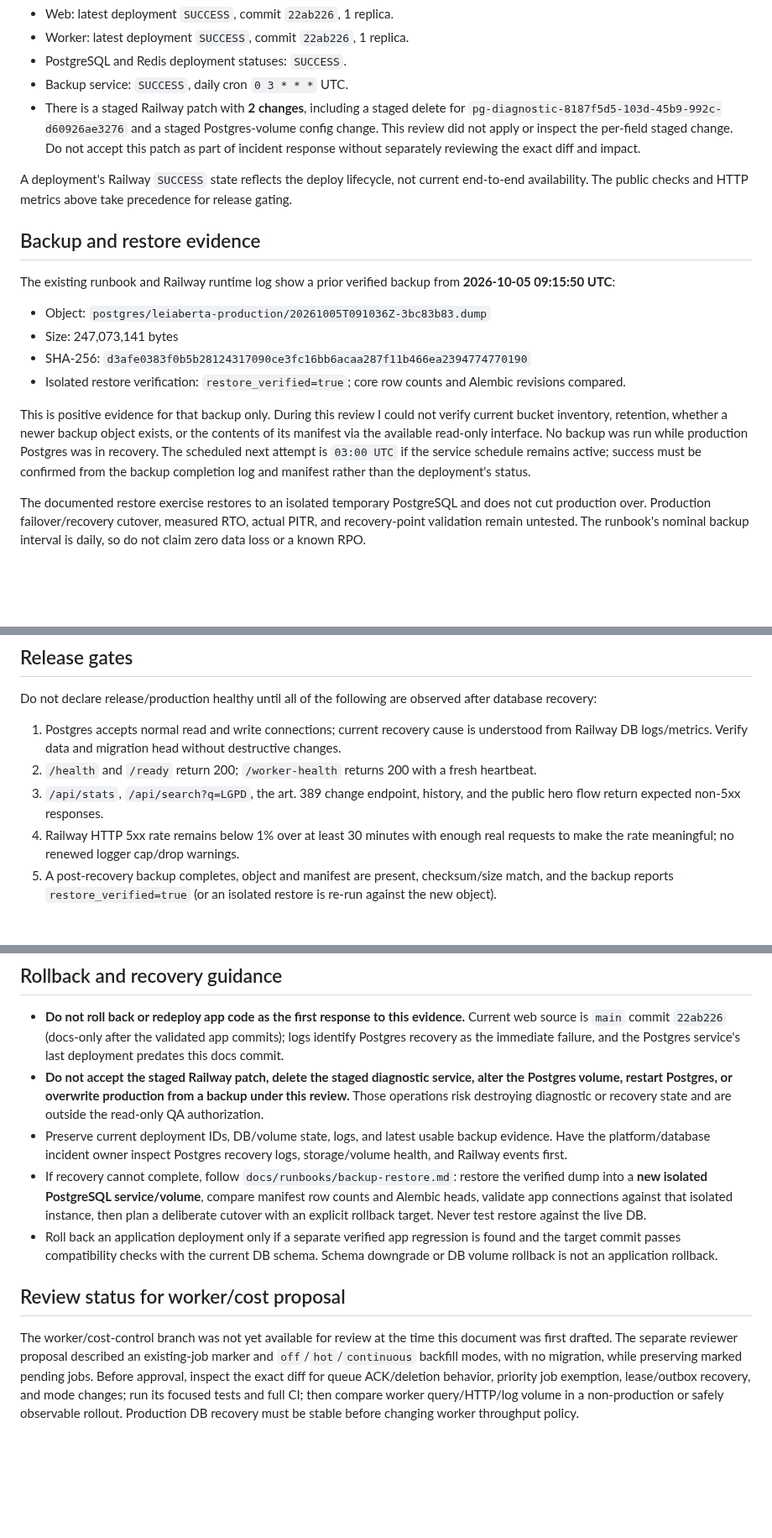
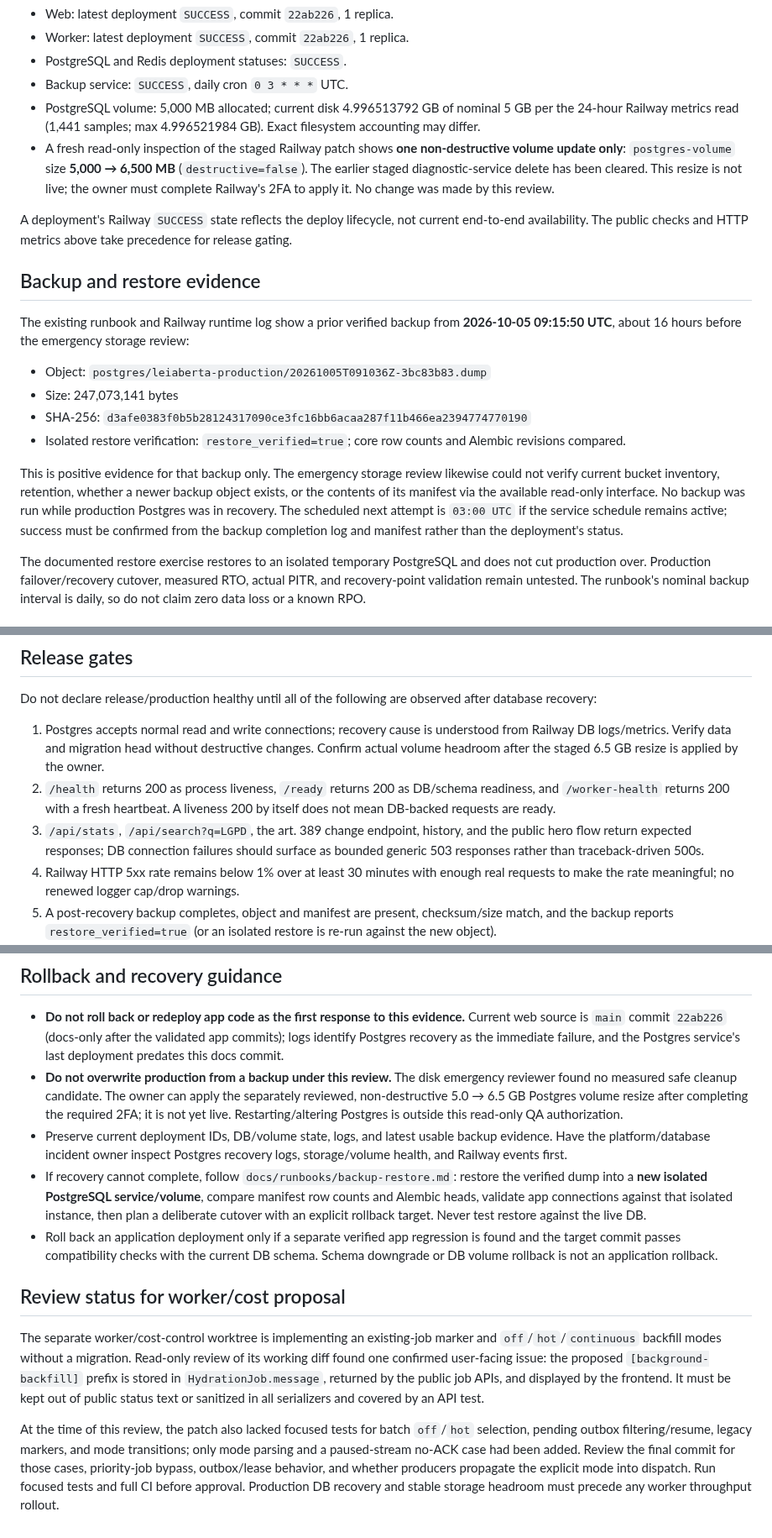
Before and after one commit to DIDIDXX/LeiAberta, a Markdown page: docs/swarm/qa-security-release.md, 3 parts joined by grey strips. Shown at 84% size. GitHub-like rendering; blank space fills up the shorter version.

Commit message:
docs: update QA findings for storage incident

```diff
--- a/docs/swarm/qa-security-release.md
+++ b/docs/swarm/qa-security-release.md
@@ -42,20 +42,21 @@ Railway service inventory at review time:
 - Worker: latest deployment `SUCCESS`, commit `22ab226`, 1 replica.
 - PostgreSQL and Redis deployment statuses: `SUCCESS`.
 - Backup service: `SUCCESS`, daily cron `0 3 * * *` UTC.
-- There is a staged Railway patch with **2 changes**, including a staged delete for `pg-diagnostic-8187f5d5-103d-45b9-992c-d60926ae3276` and a staged Postgres-volume config change. This review did not apply or inspect the per-field staged change. Do not accept this patch as part of incident response without separately reviewing the exact diff and impact.
+- PostgreSQL volume: 5,000 MB allocated; current disk 4.996513792 GB of nominal 5 GB per the 24-hour Railway metrics read (1,441 samples; max 4.996521984 GB). Exact filesystem accounting may differ.
+- A fresh read-only inspection of the staged Railway patch shows **one non-destructive volume update only**: `postgres-volume` size **5,000 → 6,500 MB** (`destructive=false`). The earlier staged diagnostic-service delete has been cleared. This resize is not live; the owner must complete Railway's 2FA to apply it. No change was made by this review.
 
 A deployment's Railway `SUCCESS` state reflects the deploy lifecycle, not current end-to-end availability. The public checks and HTTP metrics above take precedence for release gating.
 
 ## Backup and restore evidence
 
-The existing runbook and Railway runtime log show a prior verified backup from **2026-10-05 09:15:50 UTC**:
+The existing runbook and Railway runtime log show a prior verified backup from **2026-10-05 09:15:50 UTC**, about 16 hours before the emergency storage review:
 
 - Object: `postgres/leiaberta-production/20261005T091036Z-3bc83b83.dump`
 - Size: 247,073,141 bytes
 - SHA-256: `d3afe0383f0b5b28124317090ce3fc16bb6acaa287f11b466ea2394774770190`
 - Isolated restore verification: `restore_verified=true`; core row counts and Alembic revisions compared.
 
-This is positive evidence for that backup only. During this review I could not verify current bucket inventory, retention, whether a newer backup object exists, or the contents of its manifest via the available read-only interface. No backup was run while production Postgres was in recovery. The scheduled next attempt is `03:00 UTC` if the service schedule remains active; success must be confirmed from the backup completion log and manifest rather than the deployment's status.
+This is positive evidence for that backup only. The emergency storage review likewise could not verify current bucket inventory, retention, whether a newer backup object exists, or the contents of its manifest via the available read-only interface. No backup was run while production Postgres was in recovery. The scheduled next attempt is `03:00 UTC` if the service schedule remains active; success must be confirmed from the backup completion log and manifest rather than the deployment's status.
 
 The documented restore exercise restores to an isolated temporary PostgreSQL and does not cut production over. Production failover/recovery cutover, measured RTO, actual PITR, and recovery-point validation remain untested. The runbook's nominal backup interval is daily, so do not claim zero data loss or a known RPO.
 
@@ -89,9 +90,9 @@ On the isolated `codex/qa-security-release` worktree at base `22ab226`:
 
 Do not declare release/production healthy until all of the following are observed after database recovery:
 
-1. Postgres accepts normal read and write connections; current recovery cause is understood from Railway DB logs/metrics. Verify data and migration head without destructive changes.
-2. `/health` and `/ready` return 200; `/worker-health` returns 200 with a fresh heartbeat.
-3. `/api/stats`, `/api/search?q=LGPD`, the art. 389 change endpoint, history, and the public hero flow return expected non-5xx responses.
+1. Postgres accepts normal read and write connections; recovery cause is understood from Railway DB logs/metrics. Verify data and migration head without destructive changes. Confirm actual volume headroom after the staged 6.5 GB resize is applied by the owner.
+2. `/health` returns 200 as process liveness, `/ready` returns 200 as DB/schema readiness, and `/worker-health` returns 200 with a fresh heartbeat. A liveness 200 by itself does not mean DB-backed requests are ready.
+3. `/api/stats`, `/api/search?q=LGPD`, the art. 389 change endpoint, history, and the public hero flow return expected responses; DB connection failures should surface as bounded generic 503 responses rather than traceback-driven 500s.
 4. Railway HTTP 5xx rate remains below 1% over at least 30 minutes with enough real requests to make the rate meaningful; no renewed logger cap/drop warnings.
 5. A post-recovery backup completes, object and manifest are present, checksum/size match, and the backup reports `restore_verified=true` (or an isolated restore is re-run against the new object).
 6. Recheck at least the documented browser matrix or an agreed representative route/viewport matrix against the recovered release.
@@ -101,11 +102,13 @@ If any gate fails, keep release status NO-GO and retain this report as the incid
 ## Rollback and recovery guidance
 
 - **Do not roll back or redeploy app code as the first response to this evidence.** Current web source is `main` commit `22ab226` (docs-only after the validated app commits); logs identify Postgres recovery as the immediate failure, and the Postgres service's last deployment predates this docs commit.
-- **Do not accept the staged Railway patch, delete the staged diagnostic service, alter the Postgres volume, restart Postgres, or overwrite production from a backup under this review.** Those operations risk destroying diagnostic or recovery state and are outside the read-only QA authorization.
+- **Do not overwrite production from a backup under this review.** The disk emergency reviewer found no measured safe cleanup candidate. The owner can apply the separately reviewed, non-destructive 5.0 → 6.5 GB Postgres volume resize after completing the required 2FA; it is not yet live. Restarting/altering Postgres is outside this read-only QA authorization.
 - Preserve current deployment IDs, DB/volume state, logs, and latest usable backup evidence. Have the platform/database incident owner inspect Postgres recovery logs, storage/volume health, and Railway events first.
 - If recovery cannot complete, follow `docs/runbooks/backup-restore.md`: restore the verified dump into a **new isolated PostgreSQL service/volume**, compare manifest row counts and Alembic heads, validate app connections against that isolated instance, then plan a deliberate cutover with an explicit rollback target. Never test restore against the live DB.
 - Roll back an application deployment only if a separate verified app regression is found and the target commit passes compatibility checks with the current DB schema. Schema downgrade or DB volume rollback is not an application rollback.
 
 ## Review status for worker/cost proposal
 
-The worker/cost-control branch was not yet available for review at the time this document was first drafted. The separate reviewer proposal described an existing-job marker and `off`/`hot`/`continuous` backfill modes, with no migration, while preserving marked pending jobs. Before approval, inspect the exact diff for queue ACK/deletion behavior, priority job exemption, lease/outbox recovery, and mode changes; run its focused tests and full CI; then compare worker query/HTTP/log volume in a non-production or safely observable rollout. Production DB recovery must be stable before changing worker throughput policy.
+The separate worker/cost-control worktree is implementing an existing-job marker and `off`/`hot`/`continuous` backfill modes without a migration. Read-only review of its working diff found one confirmed user-facing issue: the proposed `[background-backfill]` prefix is stored in `HydrationJob.message`, returned by the public job APIs, and displayed by the frontend. It must be kept out of public status text or sanitized in all serializers and covered by an API test.
+
+At the time of this review, the patch also lacked focused tests for batch `off`/`hot` selection, pending outbox filtering/resume, legacy markers, and mode transitions; only mode parsing and a paused-stream no-ACK case had been added. Review the final commit for those cases, priority-job bypass, outbox/lease behavior, and whether producers propagate the explicit mode into dispatch. Run focused tests and full CI before approval. Production DB recovery and stable storage headroom must precede any worker throughput rollout.
```
Also changed, not shown: other parts of docs/swarm/qa-security-release.md (+1 -1 lines).
